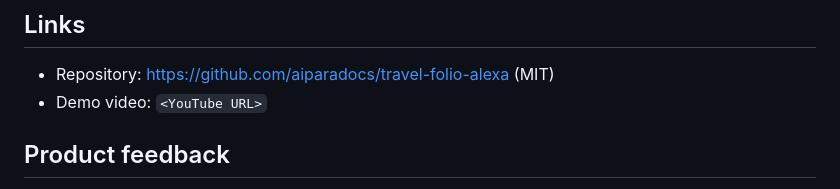
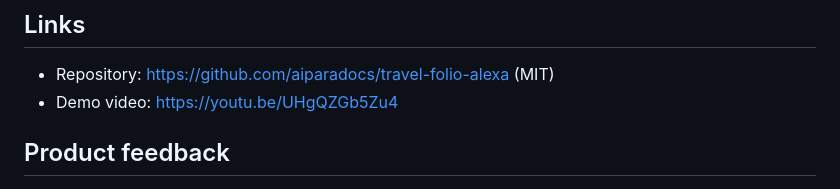
Before and after one commit to aiparadocs/travel-folio-alexa, a Markdown page: docs/SUBMISSION.md, the part around the change. GitHub-like rendering.

```diff
--- a/docs/SUBMISSION.md
+++ b/docs/SUBMISSION.md
@@ -137,7 +137,7 @@ IndexedDB, Zod, QR code generator.
 ## Links
 
 - Repository: https://github.com/aiparadocs/travel-folio-alexa (MIT)
-- Demo video: `<YouTube URL>`
+- Demo video: https://youtu.be/UHgQZGb5Zu4
 
 ## Product feedback
 
```
Also changed, not shown: README.md (+2 -0 lines).
